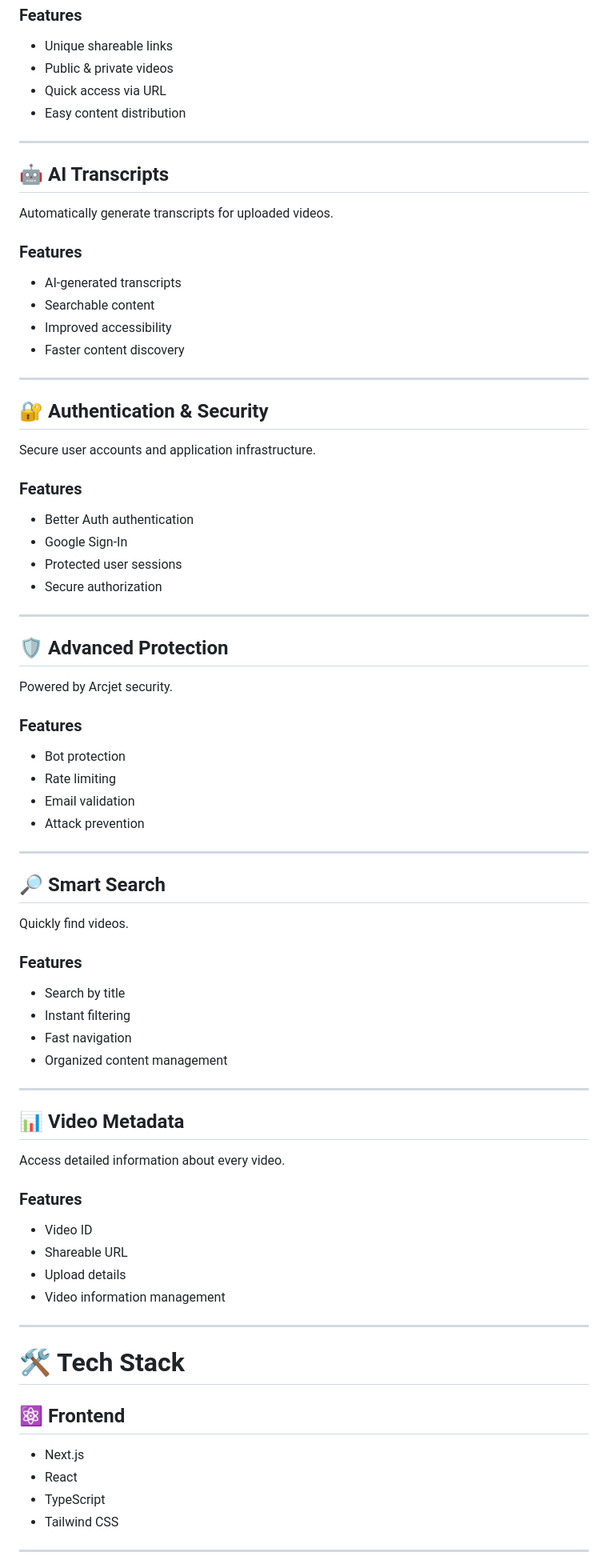
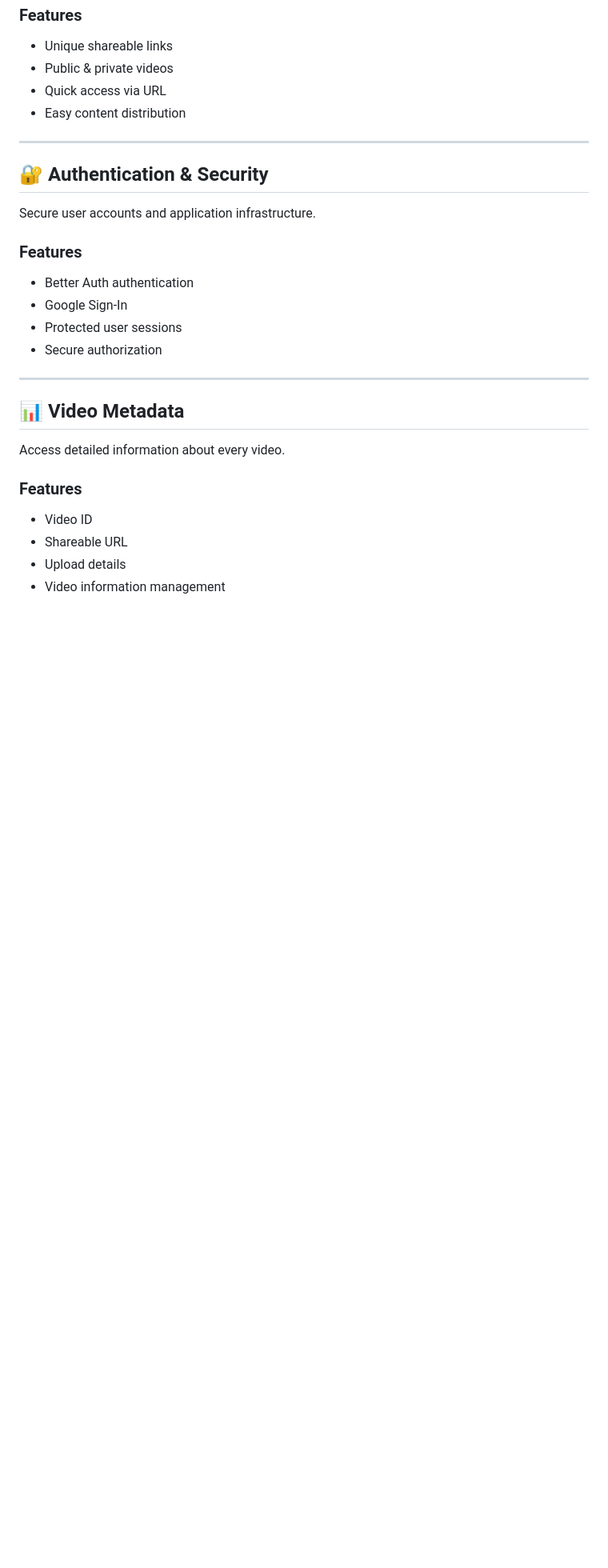
Before and after one commit to webcoding44/Screen-Recorder, a Markdown page: README.md, the part around one of its changes. Shown at 80% size. Rendered like a GitHub page; blank space fills up the shorter version.

```diff
--- a/README.md
+++ b/README.md
@@ -68,19 +68,6 @@ Share videos effortlessly.
 
 ---
 
-## 🤖 AI Transcripts
-
-Automatically generate transcripts for uploaded videos.
-
-### Features
-
-- AI-generated transcripts
-- Searchable content
-- Improved accessibility
-- Faster content discovery
-
----
-
 ## 🔐 Authentication & Security
 
 Secure user accounts and application infrastructure.
@@ -94,32 +81,6 @@ Secure user accounts and application infrastructure.
 
 ---
 
-## 🛡️ Advanced Protection
-
-Powered by Arcjet security.
-
-### Features
-
-- Bot protection
-- Rate limiting
-- Email validation
-- Attack prevention
-
----
-
-## 🔎 Smart Search
-
-Quickly find videos.
-
-### Features
-
-- Search by title
-- Instant filtering
-- Fast navigation
-- Organized content management
-
----
-
 ## 📊 Video Metadata
 
 Access detailed information about every video.
@@ -130,17 +91,3 @@ Access detailed information about every video.
 - Shareable URL
 - Upload details
 - Video information management
-
----
-
-# 🛠️ Tech Stack
-
-## ⚛️ Frontend
-
-- Next.js
-- React
-- TypeScript
-- Tailwind CSS
-
----
-
```
Also changed, not shown: other parts of README.md (+11 -100 lines), image.jpeg (added), image.png (deleted), 2 other files.
